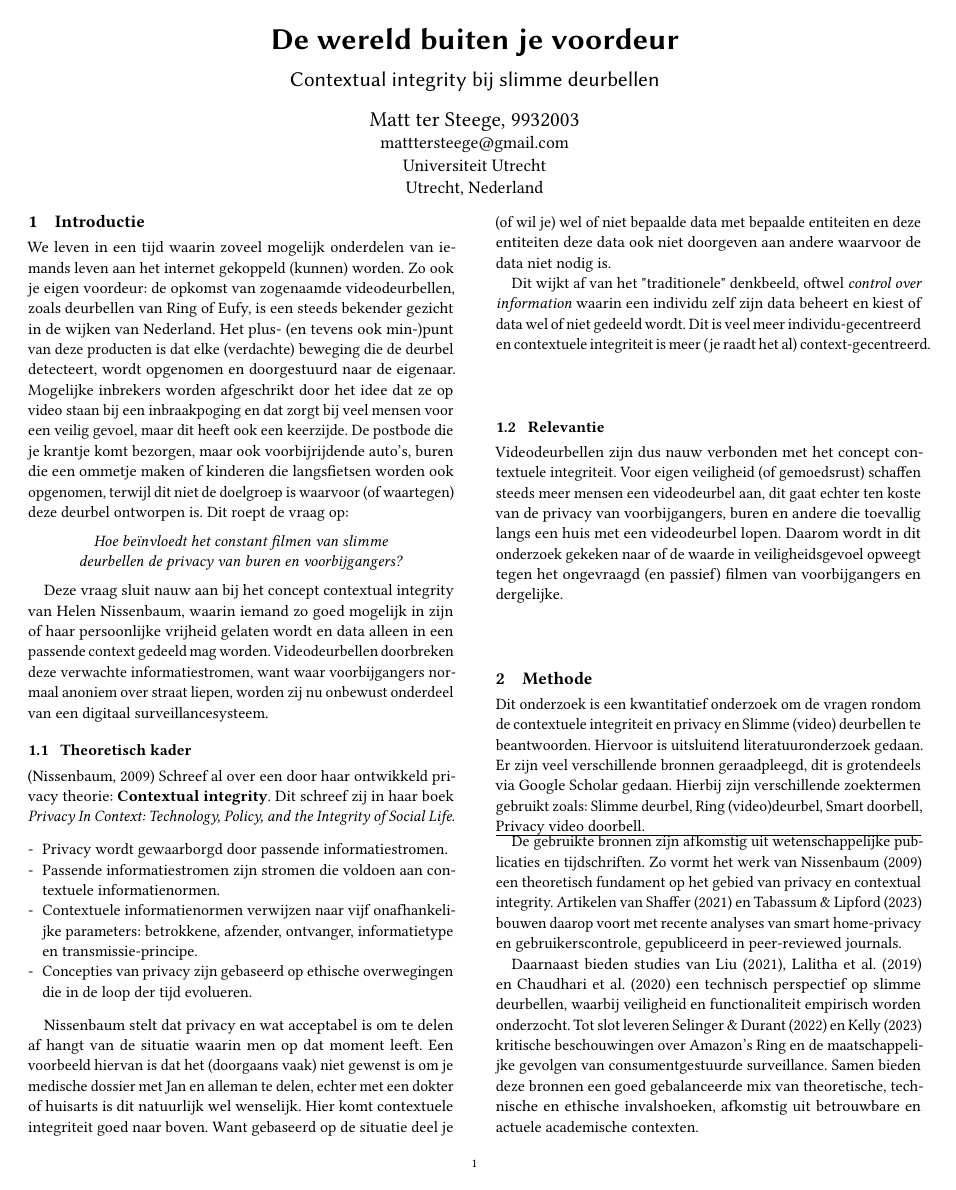
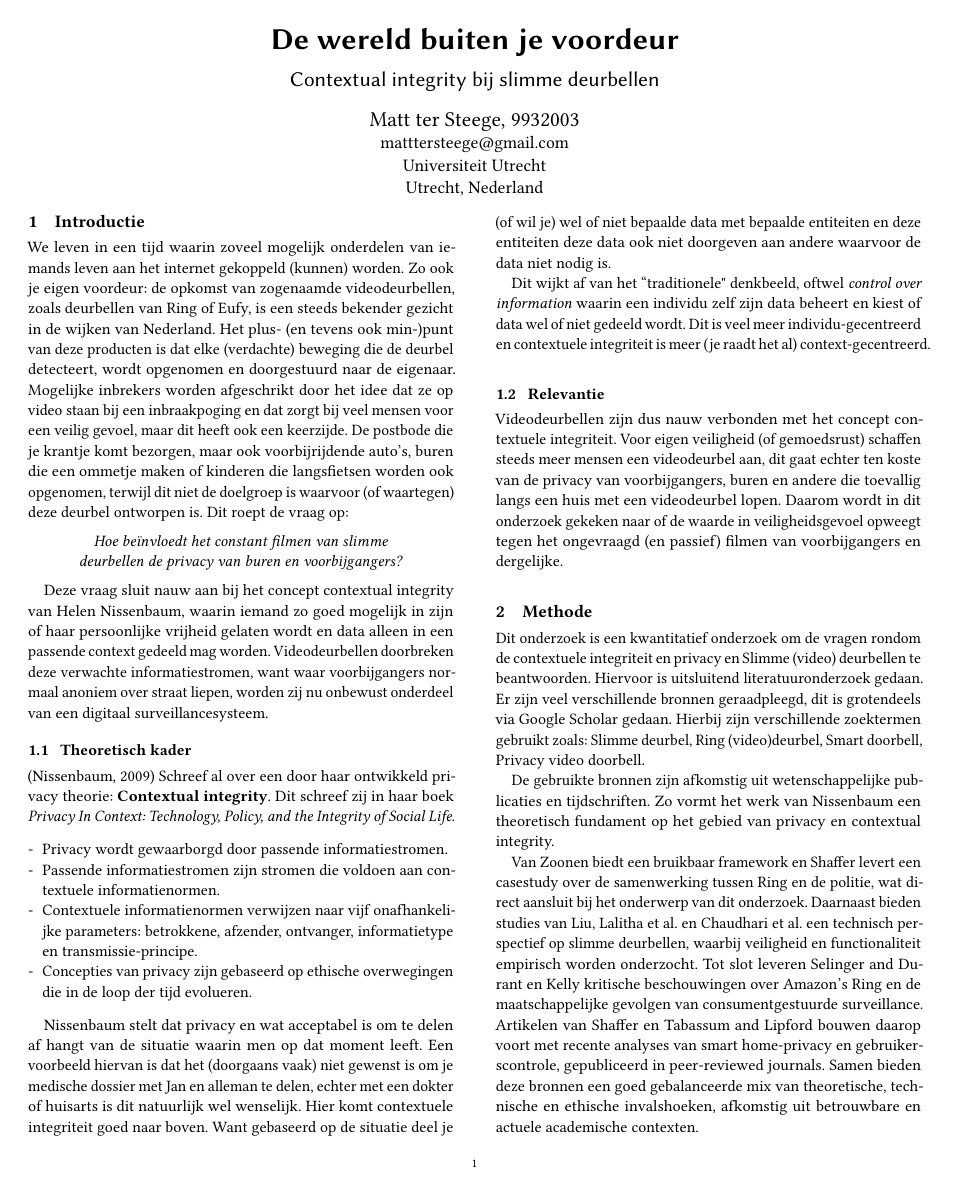
Before and after one commit to MattterSteege/Universitaire-papers, a LaTeX paper (src/main.tex, which reads src/standardCommands.tex): page 1 of 5. The pictures show the PDF file out/main.pdf that the author committed with the source.

Commit message:
Rename citation command and improve formatting for clarity

```diff
--- a/src/main.tex
+++ b/src/main.tex
@@ -37,7 +37,7 @@
     \subsection{Theoretisch kader}
     \begin{editorsonlyBox}
         CHECK: Contextual integrity uitleggen.\\
-        CHECK: Benoem hoe dit verschilt van het klassieke idee van privacy (bijv. "control over information").\\
+        CHECK: Benoem hoe dit verschilt van het klassieke idee van privacy (bijv. ``control over information'').\\
         CHECK: Breng het naar jouw onderwerp: de context van de stoep voor een huis → normaal geen registratie, maar met een deurbelcamera wel. Hierdoor raakt de normale informatiestroom verstoord.
     \end{editorsonlyBox}
 
@@ -58,7 +58,7 @@
     Hier komt contextuele integriteit goed naar boven.
     Want gebaseerd op de situatie deel je (of wil je) wel of niet bepaalde data met bepaalde entiteiten en deze entiteiten deze data ook niet doorgeven aan andere waarvoor de data niet nodig is.
 
-    Dit wijkt af van het "traditionele" denkbeeld, oftwel \textit{control over information} waarin een individu zelf zijn data beheert en kiest of data wel of niet gedeeld wordt.
+    Dit wijkt af van het ``traditionele" denkbeeld, oftwel \textit{control over information} waarin een individu zelf zijn data beheert en kiest of data wel of niet gedeeld wordt.
     Dit is veel meer individu-gecentreerd en contextuele integriteit is meer (je raadt het al) context-gecentreerd.
 
     \subsection{Relevantie}
@@ -73,11 +73,7 @@
     Er zijn veel verschillende bronnen geraadpleegd, dit is grotendeels via Google Scholar gedaan.
     Hierbij zijn verschillende zoektermen gebruikt zoals: Slimme deurbel, Ring (video)deurbel, Smart doorbell, Privacy video doorbell.
 
-    \hline
+    De gebruikte bronnen zijn afkomstig uit wetenschappelijke publicaties en tijdschriften.
+    Zo vormt het werk van \citeauthor{nissenbaum2009privacy} een theoretisch fundament op het gebied van privacy en contextual integrity.
 
-    De gebruikte bronnen zijn afkomstig uit wetenschappelijke publicaties en tijdschriften.
-    Zo vormt het werk van Nissenbaum (2009) een theoretisch fundament op het gebied van privacy en contextual integrity.
-    Artikelen van Shaffer (2021) en Tabassum \& Lipford (2023) bouwen daarop voort met recente analyses van smart home-privacy en gebruikerscontrole, gepubliceerd in peer-reviewed journals.
-
-    Daarnaast bieden studies van Liu (2021), Lalitha et al. (2019) en Chaudhari et al. (2020) een technisch perspectief op slimme deurbellen, waarbij veiligheid en functionaliteit empirisch worden onderzocht.
-    Tot slot leveren Selinger \& Durant (2022) en Kelly (2023) kritische beschouwingen over Amazon's Ring en de maatschappelijke gevolgen van consumentgestuurde surveillance.
+    \citeauthor{van2016privacy} biedt een bruikbaar framework en \citeauthor{shaffer2021applying} levert een casestudy over de samenwerking tussen Ring en de politie, wat direct aansluit bij het onderwerp van dit onderzoek.
@@ -100,7 +99,7 @@
         \subsection{Gebruikerservaring / Gedrag}
         \begin{itemize}
             \item Moh et al. (2023) – Everyday misuse van smart home devices, inclusief monitoring zonder toestemming.
-            \item Tabassum & Lipford (2023) – Privacyinstellingen, meldingen, en gebruikersgedrag bij slimme deurbellen.
+            \item Tabassum \& Lipford (2023) – Privacyinstellingen, meldingen, en gebruikersgedrag bij slimme deurbellen.
         \end{itemize}
 
     \end{editorsonlyBox}
@@ -136,7 +135,7 @@
     Toch schuilt hier een gevaar: hoe meer datasets worden gekoppeld, hoe makkelijker het wordt om individuen te identificeren.
     Anonieme data verandert zo in persoonlijke data, wat wantrouwen en zorgen over discriminatie en controle kan veroorzaken.
 
-    Een concreet voorbeeld van deze privacyzorgen is de samenwerking tussen Ring en de Long Beach Police Department (LBPD) in augustus 2019 \parencite{shaffer2021applying}.
+    Een concreet voorbeeld van deze privacyzorgen is de samenwerking tussen Ring en de Long Beach Police Department (LBPD) in augustus 2019~\parencite{shaffer2021applying}.
     Via de app \textit{Neighbors} konden bewoners videobeelden van Ring-deurbellen delen met de politie.
     Officieel vrijwillig, maar in de praktijk voelde het voor velen als een sluiproute naar burgerlijke surveillance.
     De reacties waren gemengd: sommigen zagen het als logisch voor criminaliteitsbestrijding, anderen als zorgelijk omdat politie en een commercieel bedrijf (Amazon, het moederbedrijf van Ring) steeds dieper in de privésfeer doordringen.
@@ -148,9 +147,8 @@
     Een samengevoegd overzicht van technische, bouwkundige en praktische perspectieven op privacy en beveiliging bij slimme deurbellen. Hieronder volgen de bevindingen en reflecties uit drie studies — elk met hun eigen focus — maar samengebracht onder één overkoepelend thema: wat betekent \emph{privacy} technisch en praktisch in een world-wide-netwerk van voordeurcamera's?
 
     \editorsonly{Type bron: Technische kant van slimme deurbellen: hoe}
-    \parencite{liu2021ethical}
 
-    Na uitvoerig \textit{threat modeling} en \textit{penetration testing} concludeert \parencite{liu2021ethical} dat de onderzochte smart video deurbel over het algemeen degelijk maar niet foutloos is. Er werden geen directe, kritieke zero-days gevonden, maar er zijn meerdere zwakke plekken die in de praktijk misbruikt kunnen worden — met name in de Android-app, de accountbeveiliging en de draadloze communicatie. Belangrijk is dat deze zwaktes vooral aantonen dat privacy geen gegeven is; het is iets dat voortdurend verdedigd moet worden.
+    Na uitvoerig \textit{threat modeling} en \textit{penetration testing} concludeert~\parencite{liu2021ethical} dat de onderzochte smart video deurbel over het algemeen degelijk maar niet foutloos is. Er werden geen directe, kritieke zero-days gevonden, maar er zijn meerdere zwakke plekken die in de praktijk misbruikt kunnen worden — met name in de Android-app, de accountbeveiliging en de draadloze communicatie. Belangrijk is dat deze zwaktes vooral aantonen dat privacy geen gegeven is; het is iets dat voortdurend verdedigd moet worden.
 
     % 2 columns
     \begin{SimpleTable}[s{0.5}s{1.5}]{Overzicht van de belangrijkste beveiligingsbevindingen van de smart video deurbel}{tab:doorbell-findings}
@@ -290,7 +288,7 @@
 
     Voor dit onderzoek is alleen gekeken naar het apparaattype "smart cameras".
     Moh et al. onderzochten tien verschillende categorieën, maar slechts drie waren relevant: Monitor activities, Data leakage en Trigger unwanted behavior.
-    Deze categorieën zijn samengevat in Tabel \ref{tab:moh1}.
+    Deze categorieën zijn samengevat in Tabel~\ref{tab:moh1}.
 
     \begin{SimpleTable}[s{0.3}s{0.3}s{0.3}s{0.3}]{Aantal mensen die zijn of hebben gemonitord op basis van toestemmingstype \parencite{moh2023characterizing}}{tab:moh1}
         \TableHeader{Expliciet & Impliciet & Geen toestemming}
--- a/src/standardCommands.tex
+++ b/src/standardCommands.tex
@@ -30,7 +30,7 @@
 }
 
 % cites like \parencite[prenote][postnote]{cite}
-\newcommand{\parencite}[3][]{%
+\newcommand{\prepostparencite}[3][]{%
     (#1 \citeauthor{#3}, \citeyear{#3}#2)%
 }
 
```
Also changed, not shown: out/main.pdf, src/main.tex (18 more changed lines).
